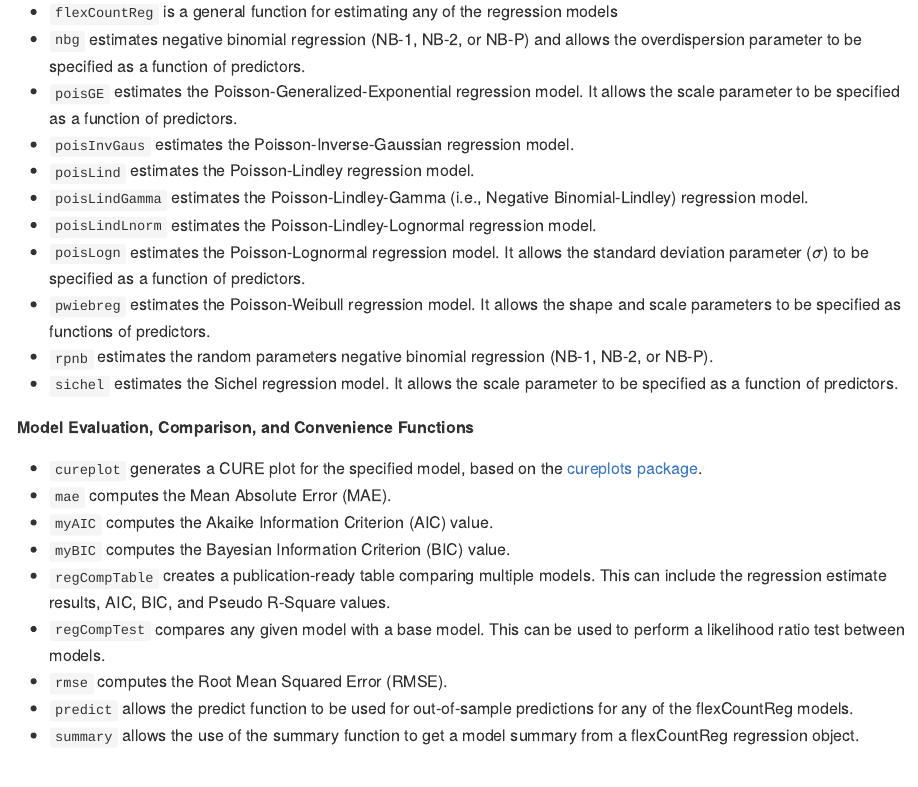
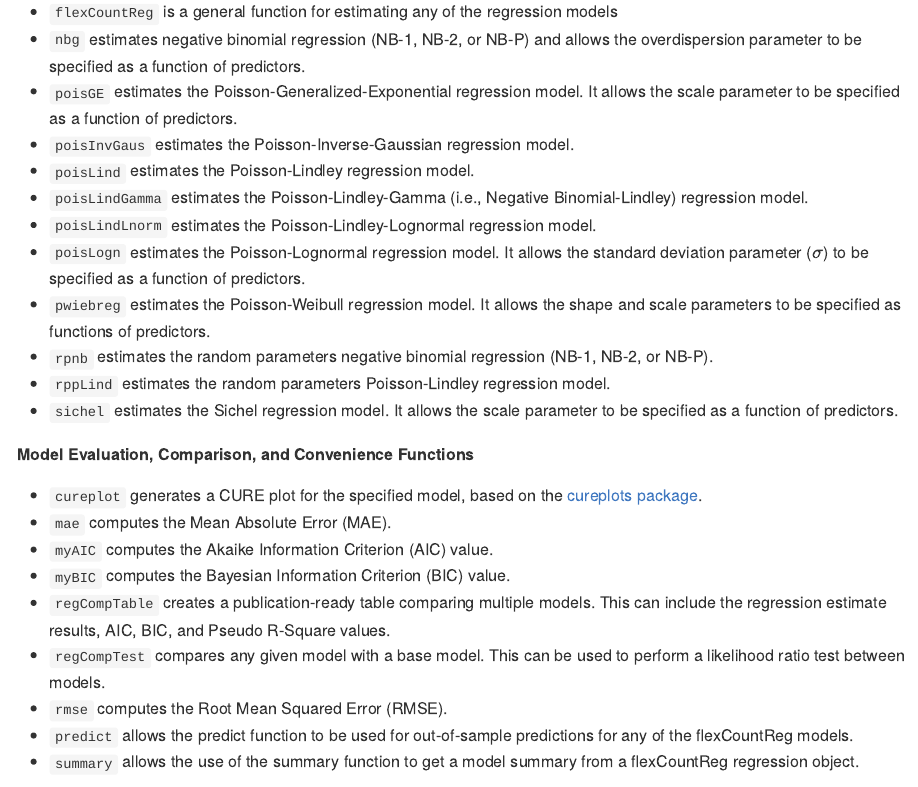
Before and after one commit to jwood-iastate/flexCountReg, an R Markdown document (README.Rmd): the page in a window 1100 px wide, from 2580 px down. Rendered offline with R 4.5, knitr and Pandoc, with nearby package versions; some code elsewhere in the file could not run offline; badge pictures from the web are left out; common packages that the code uses without loading them are loaded.

Commit message:
Update README.Rmd

```diff
--- a/README.Rmd
+++ b/README.Rmd
@@ -135,6 +135,7 @@ The following functions are included in the `flexCountReg` package, grouped by c
 - `poisLogn ` estimates the Poisson-Lognormal regression model. It allows the standard deviation parameter ($\sigma$) to be specified as a function of predictors.
 - `pwiebreg ` estimates the Poisson-Weibull regression model. It allows the shape and scale parameters to be specified as functions of predictors.
 - `rpnb` estimates the random parameters negative binomial regression (NB-1, NB-2, or NB-P).
+- `rppLind` estimates the random parameters Poisson-Lindley regression model.
 - `sichel ` estimates the Sichel regression model. It allows the scale parameter to be specified as a function of predictors.
 
 **Model Evaluation, Comparison, and Convenience Functions**
```
